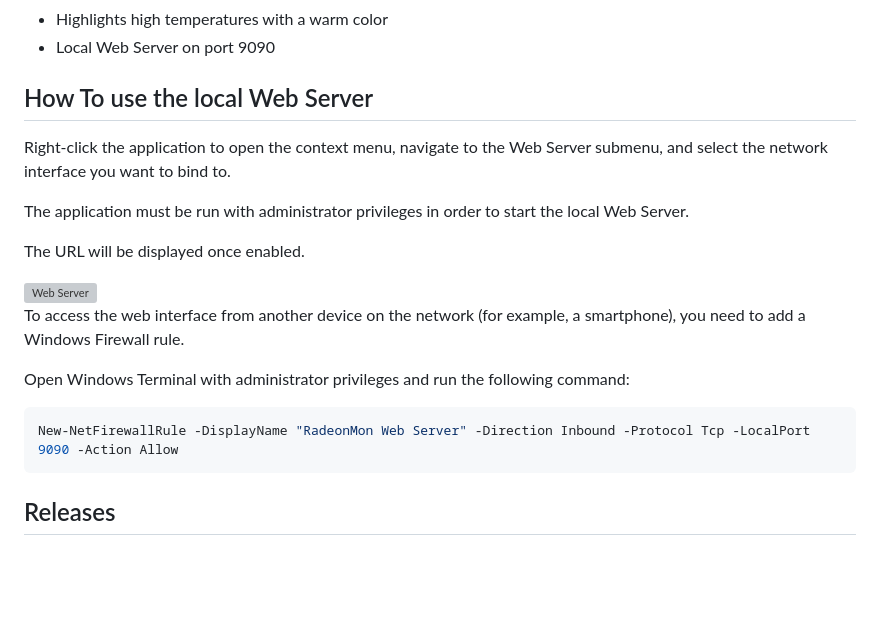
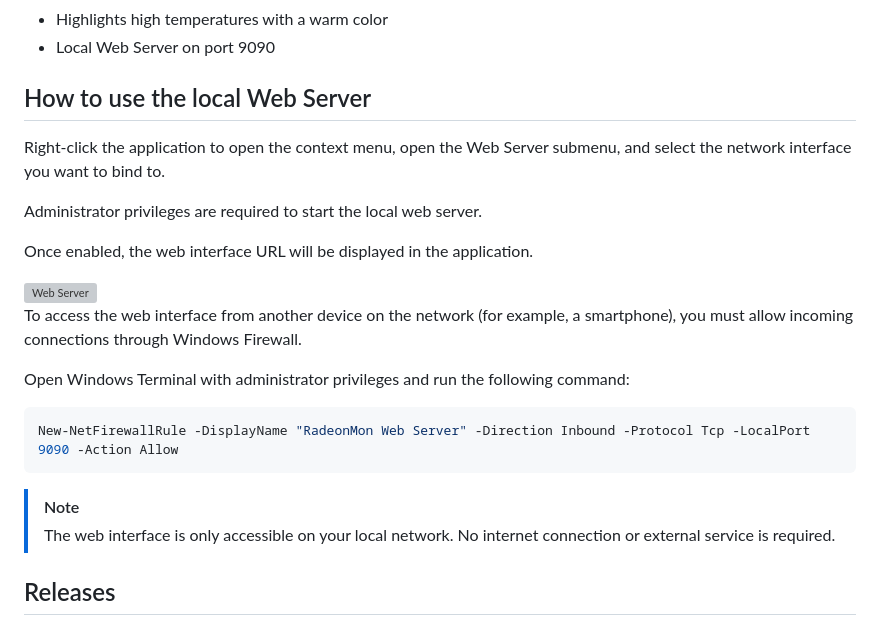
Before and after one commit to amu2mod/RadeonMon, a Markdown page: README.md, the part around the change. Drawn GitHub-style; blank space fills up the shorter version; grey boxes are pictures that could not be loaded.

````diff
--- a/README.md
+++ b/README.md
@@ -39,24 +39,27 @@ This is an independent personal project and is not affiliated with AMD Corporati
 - Highlights high temperatures with a warm color
 - Local Web Server on port 9090
 
-## How To use the local Web Server
+## How to use the local Web Server
 
-Right-click the application to open the context menu, navigate to the Web Server submenu, and select the network interface you want to bind to.
+Right-click the application to open the context menu, open the Web Server submenu, and select the network interface you want to bind to.
 
-The application must be run with administrator privileges in order to start the local Web Server.
+Administrator privileges are required to start the local web server.
 
-The URL will be displayed once enabled.
+Once enabled, the web interface URL will be displayed in the application.
 
 <img width="466" alt="Web Server" src="https://github.com/user-attachments/assets/4ed7b779-a5d6-4b29-8bd1-96faa22fe1e4" />
 
 
-To access the web interface from another device on the network (for example, a smartphone), you need to add a Windows Firewall rule.
+To access the web interface from another device on the network (for example, a smartphone), you must allow incoming connections through Windows Firewall.
 
 Open Windows Terminal with administrator privileges and run the following command:
 
 ```powershell
 New-NetFirewallRule -DisplayName "RadeonMon Web Server" -Direction Inbound -Protocol Tcp -LocalPort 9090 -Action Allow
 ```
+
+> [!NOTE]
+> The web interface is only accessible on your local network. No internet connection or external service is required.
 
 ## Releases
 
````
